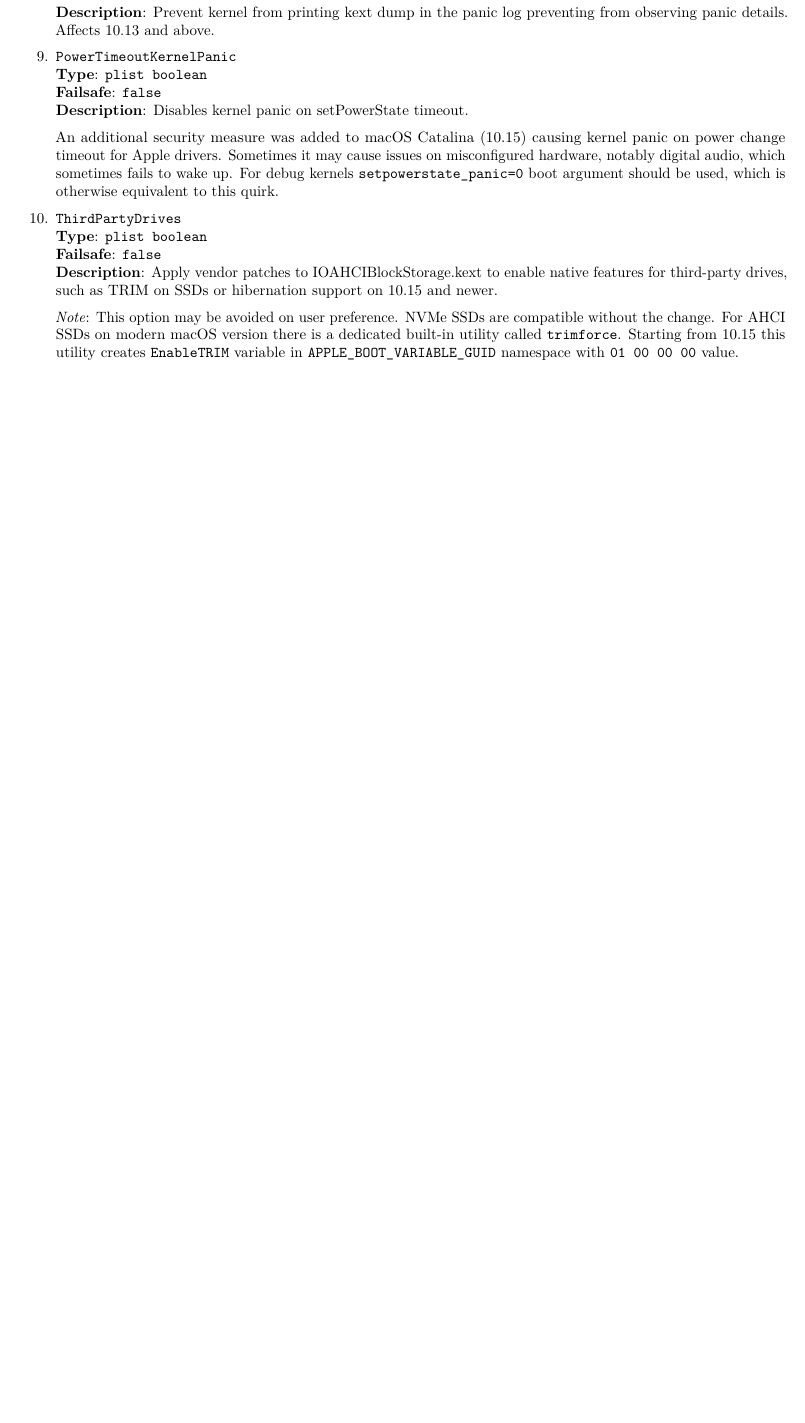
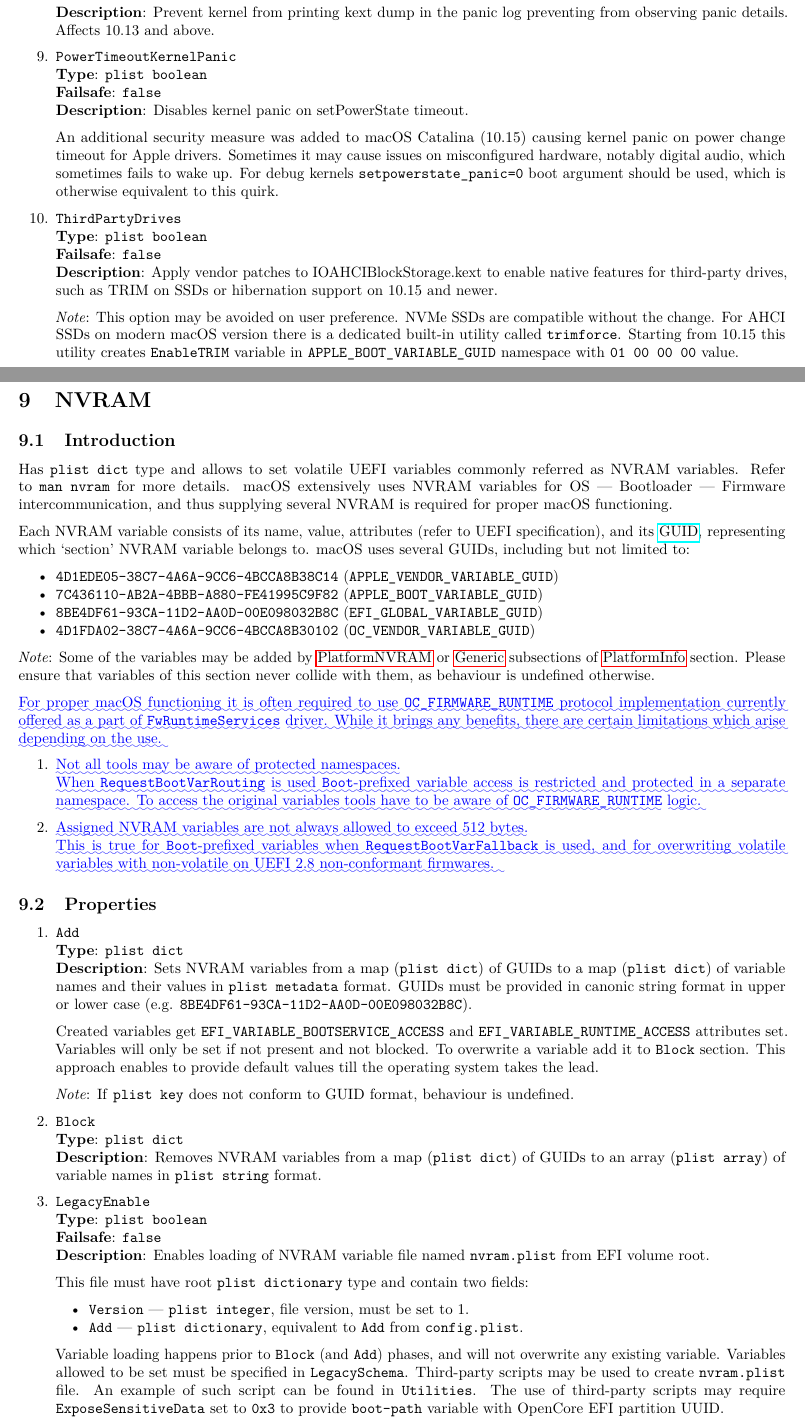
Before and after one commit to acidanthera/OpenCorePkg, a LaTeX document (Docs/Differences/Differences.tex): part of page 4 of 4 before the commit and two parts of pages 4 and 5 of 5 after it, the two joined at a grey line, cut so that both start at the same text, the shorter picture padded with empty space. Compiled offline with pdfLaTeX.

Commit message:
Docs: Provide FwRuntimeServices clarification

```diff
--- a/Docs/Differences/Differences.tex
+++ b/Docs/Differences/Differences.tex
@@ -2592,6 +2592,25 @@
 \hyperref[platforminfo]{PlatformInfo} section.
 Please ensure that variables of this section never collide with them,
 as behaviour is undefined otherwise.
+\DIFaddbegin
+
+\DIFadd{For proper macOS functioning it is often required to use }\texttt{\DIFadd{OC\_FIRMWARE\_RUNTIME}}
+\DIFadd{protocol implementation currently offered as a part of }\texttt{\DIFadd{FwRuntimeServices}} \DIFadd{driver.
+While it brings any benefits, there are certain limitations which arise depending on the
+use.
+}
+
+\begin{enumerate}
+\item \DIFadd{Not all tools may be aware of protected namespaces.}\\
+  \DIFadd{When }\texttt{\DIFadd{RequestBootVarRouting}} \DIFadd{is used }\texttt{\DIFadd{Boot}}\DIFadd{-prefixed variable access
+  is restricted and protected in a separate namespace. To access the original variables
+  tools have to be aware of }\texttt{\DIFadd{OC\_FIRMWARE\_RUNTIME}} \DIFadd{logic.
+}\item \DIFadd{Assigned NVRAM variables are not always allowed to exceed 512 bytes.}\\
+  \DIFadd{This is true for }\texttt{\DIFadd{Boot}}\DIFadd{-prefixed variables when }\texttt{\DIFadd{RequestBootVarFallback}}
+  \DIFadd{is used, and for overwriting volatile variables with non-volatile on UEFI 2.8
+  non-conformant firmwares.
+}\end{enumerate}
+\DIFaddend
 
 \subsection{Properties}\label{nvramprops}
 
```
Also changed, not shown: Docs/Configuration.tex (+16 -0 lines), Docs/Configuration.pdf, Docs/Differences/Differences.pdf, Docs/Differences/Differences.tex (4 more changed lines).
